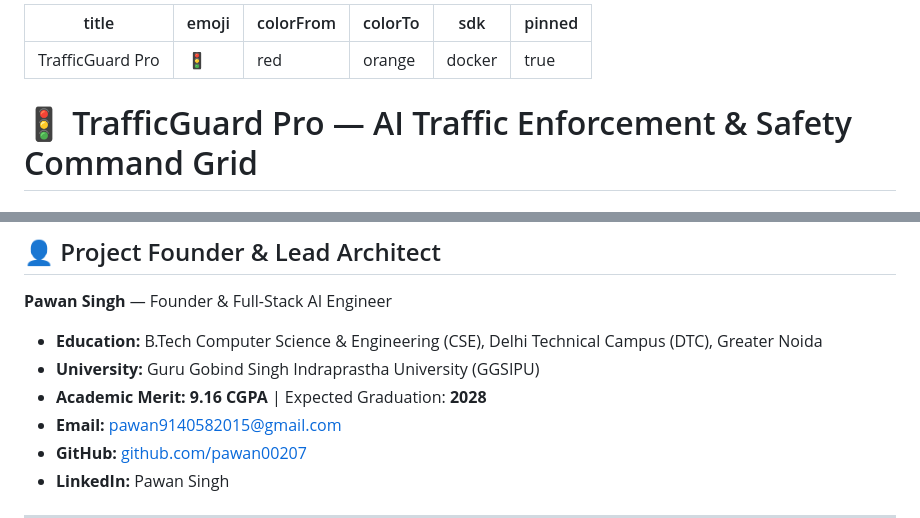
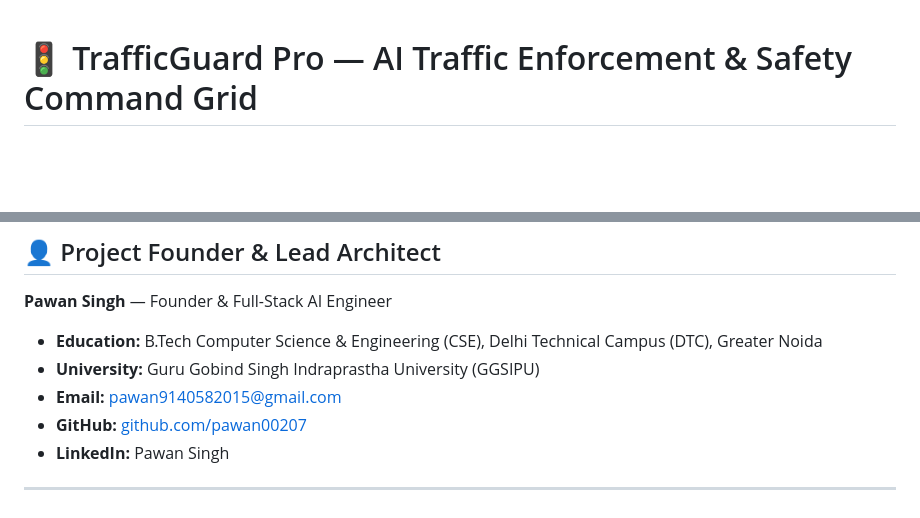
Before and after one commit to HackIndiaXYZ/hackindia-ai-web3-builders-hackathon-2026-404-brains-not-found, a Markdown page: README.md, 2 parts joined by grey strips. Rendered like a GitHub page; blank space fills up the shorter version.

Commit message:
Update README by removing metadata and editing founder info
Removed metadata section from README and updated founder's academic merit.

```diff
--- a/README.md
+++ b/README.md
@@ -1,12 +1,3 @@
----
-title: TrafficGuard Pro
-emoji: 🚦
-colorFrom: red
-colorTo: orange
-sdk: docker
-pinned: true
----
-
 # 🚦 TrafficGuard Pro — AI Traffic Enforcement & Safety Command Grid
 ### *सत्यमेव जयते · AI for Road Safety & Transparent Governance*
 
@@ -24,7 +15,6 @@ pinned: true
 **Pawan Singh** — Founder & Full-Stack AI Engineer
 - **Education:** B.Tech Computer Science & Engineering (CSE), Delhi Technical Campus (DTC), Greater Noida
 - **University:** Guru Gobind Singh Indraprastha University (GGSIPU)
-- **Academic Merit:** **9.16 CGPA** | Expected Graduation: **2028**
 - **Email:** [pawan9140582015@gmail.com](mailto:pawan9140582015@gmail.com)
 - **GitHub:** [github.com/pawan00207](https://github.com/pawan00207)
 - **LinkedIn:** Pawan Singh
```
